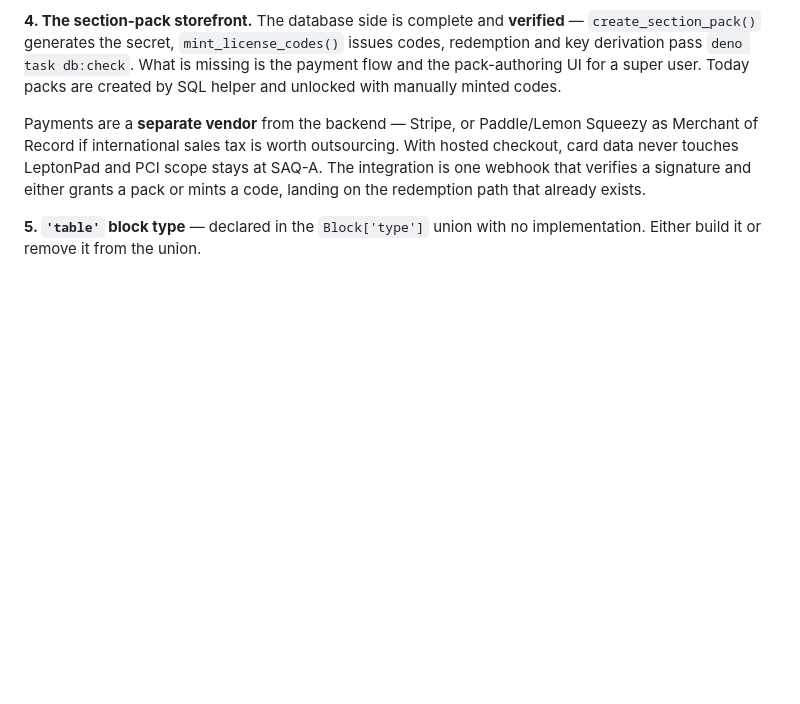
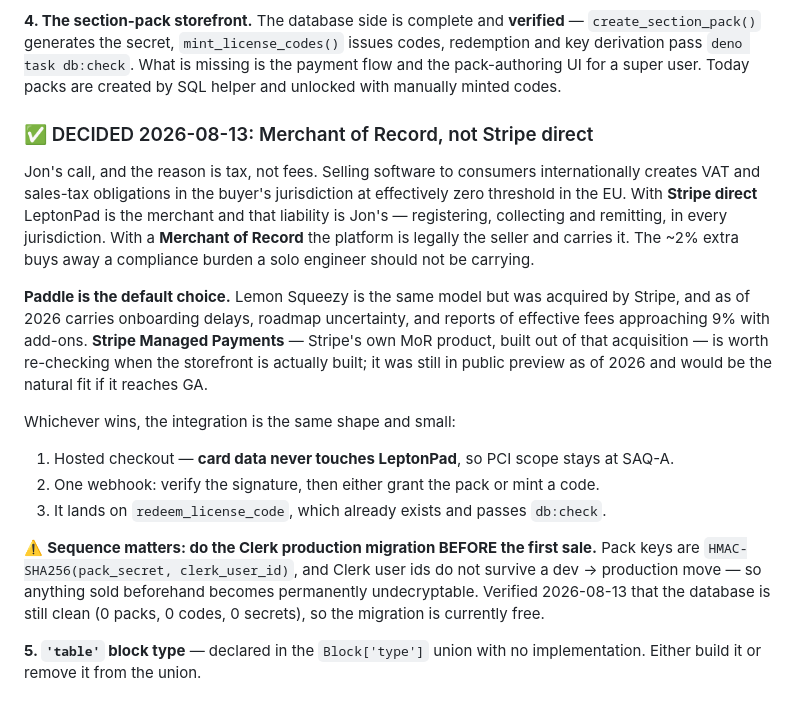
Before and after one commit to jrmarcum/LeptonPad, a Markdown page: cmem/roadmap.md, the part around the change. GitHub-like rendering; blank space fills up the shorter version.

Commit message:
decision: Merchant of Record for payments, not Stripe direct
Jon's call, and the reason is tax rather than fees. Selling software to
consumers internationally creates VAT/sales-tax obligations at effectively zero
threshold in the EU. With Stripe direct that liability is ours; with a Merchant
of Record the platform is legally the seller and carries it.

Paddle is the default. Lemon Squeezy is the same model but post-Stripe-
acquisition carries onboarding delays, roadmap uncertainty and reports of
effective fees near 9% with add-ons. Stripe Managed Payments is worth
re-checking when the storefront is built — it was public preview as of 2026.

Also records the sequencing constraint: the Clerk production migration must
happen BEFORE the first sale, because pack keys derive from the Clerk user id
and those ids do not survive a dev to production move. Verified the database is
still clean, so it is free today and unrecoverable later.

Co-Authored-By: Claude Opus 5 <noreply@anthropic.com>

```diff
--- a/cmem/roadmap.md
+++ b/cmem/roadmap.md
@@ -50,10 +50,31 @@ affine temperature. — [`testing.md`](testing.md)
 derivation pass `deno task db:check`. What is missing is the payment flow and the pack-authoring UI
 for a super user. Today packs are created by SQL helper and unlocked with manually minted codes.
 
-Payments are a **separate vendor** from the backend — Stripe, or Paddle/Lemon Squeezy as Merchant of
-Record if international sales tax is worth outsourcing. With hosted checkout, card data never touches
-LeptonPad and PCI scope stays at SAQ-A. The integration is one webhook that verifies a signature and
-either grants a pack or mints a code, landing on the redemption path that already exists.
+### ✅ DECIDED 2026-08-13: Merchant of Record, not Stripe direct
+
+Jon's call, and the reason is tax, not fees. Selling software to consumers internationally creates
+VAT and sales-tax obligations in the buyer's jurisdiction at effectively zero threshold in the EU.
+With **Stripe direct** LeptonPad is the merchant and that liability is Jon's — registering, collecting
+and remitting, in every jurisdiction. With a **Merchant of Record** the platform is legally the
+seller and carries it. The ~2% extra buys away a compliance burden a solo engineer should not be
+carrying.
+
+**Paddle is the default choice.** Lemon Squeezy is the same model but was acquired by Stripe, and as
+of 2026 carries onboarding delays, roadmap uncertainty, and reports of effective fees approaching 9%
+with add-ons. **Stripe Managed Payments** — Stripe's own MoR product, built out of that acquisition —
+is worth re-checking when the storefront is actually built; it was still in public preview as of
+2026 and would be the natural fit if it reaches GA.
+
+Whichever wins, the integration is the same shape and small:
+
+1. Hosted checkout — **card data never touches LeptonPad**, so PCI scope stays at SAQ-A.
+2. One webhook: verify the signature, then either grant the pack or mint a code.
+3. It lands on `redeem_license_code`, which already exists and passes `db:check`.
+
+⚠️ **Sequence matters: do the Clerk production migration BEFORE the first sale.** Pack keys are
+`HMAC-SHA256(pack_secret, clerk_user_id)`, and Clerk user ids do not survive a dev → production
+move — so anything sold beforehand becomes permanently undecryptable. Verified 2026-08-13 that the
+database is still clean (0 packs, 0 codes, 0 secrets), so the migration is currently free.
 
 **5. `'table'` block type** — declared in the `Block['type']` union with no implementation. Either
 build it or remove it from the union.
```
